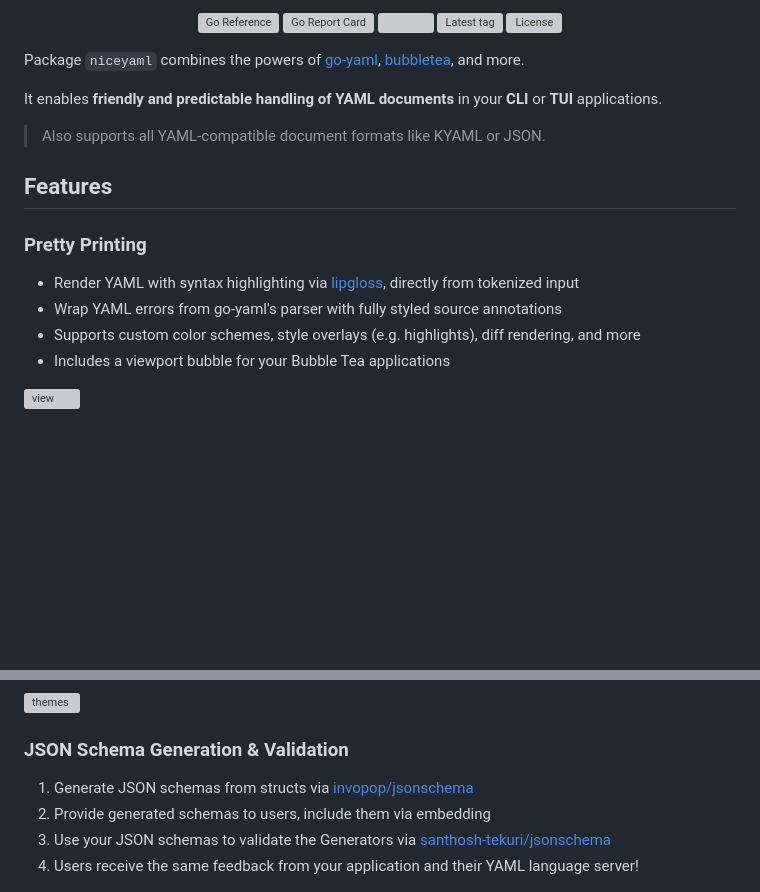
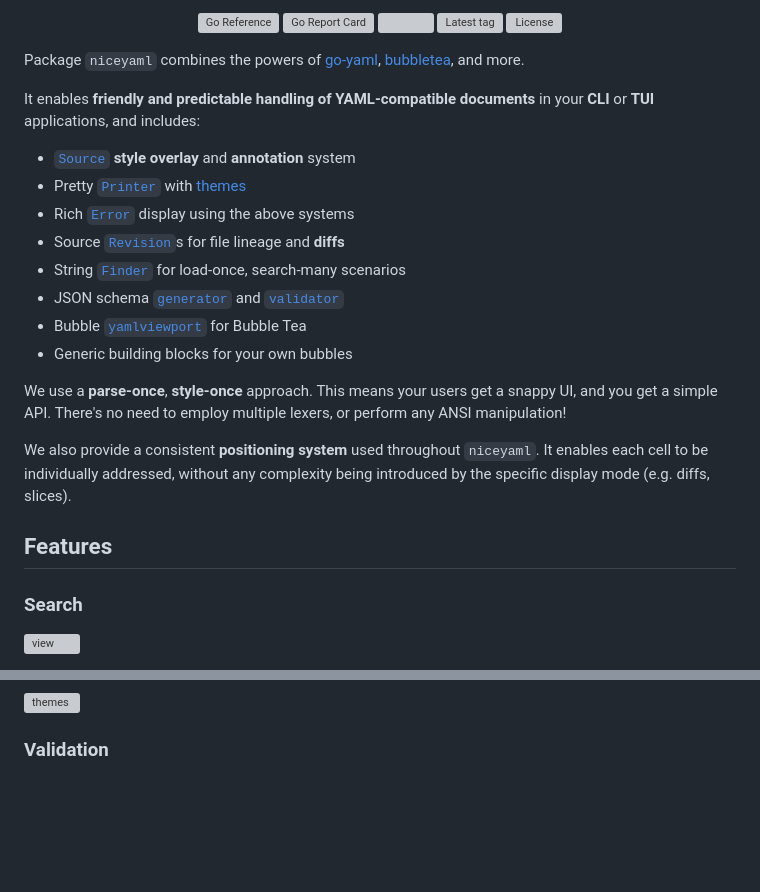
Before and after one commit to MacroPower/niceyaml, a Markdown page: README.md, 2 parts joined by grey strips. Rendered like a GitHub page; blank space fills up the shorter version; grey boxes are pictures that could not be loaded.

Commit message:
docs: update README.md

```diff
--- a/README.md
+++ b/README.md
@@ -12,18 +12,24 @@
 
 Package `niceyaml` combines the powers of [go-yaml][goccy/go-yaml], [bubbletea][bubbletea], and more.
 
-It enables **friendly and predictable handling of YAML documents** in your **CLI** or **TUI** applications.
+It enables **friendly and predictable handling of YAML-compatible documents** in your **CLI** or **TUI** applications, and includes:
 
-> Also supports all YAML-compatible document formats like KYAML or JSON.
+- [`Source`][niceyaml.Source] **style overlay** and **annotation** system
+- Pretty [`Printer`][niceyaml.Printer] with [themes][niceyaml/style/theme]
+- Rich [`Error`][niceyaml.Error] display using the above systems
+- Source [`Revision`][niceyaml.Revision]s for file lineage and **diffs**
+- String [`Finder`][niceyaml.Finder] for load-once, search-many scenarios
+- JSON schema [`generator`][niceyaml/schema/generator] and [`validator`][niceyaml/schema/validator]
+- Bubble [`yamlviewport`][niceyaml/bubbles/yamlviewport] for Bubble Tea
+- Generic building blocks for your own bubbles
+
+We use a **parse-once**, **style-once** approach. This means your users get a snappy UI, and you get a simple API. There's no need to employ multiple lexers, or perform any ANSI manipulation!
+
+We also provide a consistent **positioning system** used throughout `niceyaml`. It enables each cell to be individually addressed, without any complexity being introduced by the specific display mode (e.g. diffs, slices).
 
 ## Features
 
-### Pretty Printing
-
-- Render YAML with syntax highlighting via [lipgloss][lipgloss], directly from tokenized input
-- Wrap YAML errors from go-yaml's parser with fully styled source annotations
-- Supports custom color schemes, style overlays (e.g. highlights), diff rendering, and more
-- Includes a viewport bubble for your Bubble Tea applications
+### Search
 
 ![view](./docs/assets/view.gif)
 
@@ -30,11 +42,6 @@ It enables **friendly and predictable handling of YAML documents** in your **CLI
 ![themes](./docs/assets/themes.gif)
 
-### JSON Schema Generation & Validation
-
-1. Generate JSON schemas from structs via [invopop/jsonschema][invopop/jsonschema]
-2. Provide generated schemas to users, include them via embedding
-3. Use your JSON schemas to validate the Generators via [santhosh-tekuri/jsonschema][santhosh-tekuri/jsonschema]
-4. Users receive the same feedback from your application and their YAML language server!
+### Validation
 
 ![validate](./docs/assets/validate.gif)
 
```
Also changed, not shown: other parts of README.md (+16 -0 lines).
